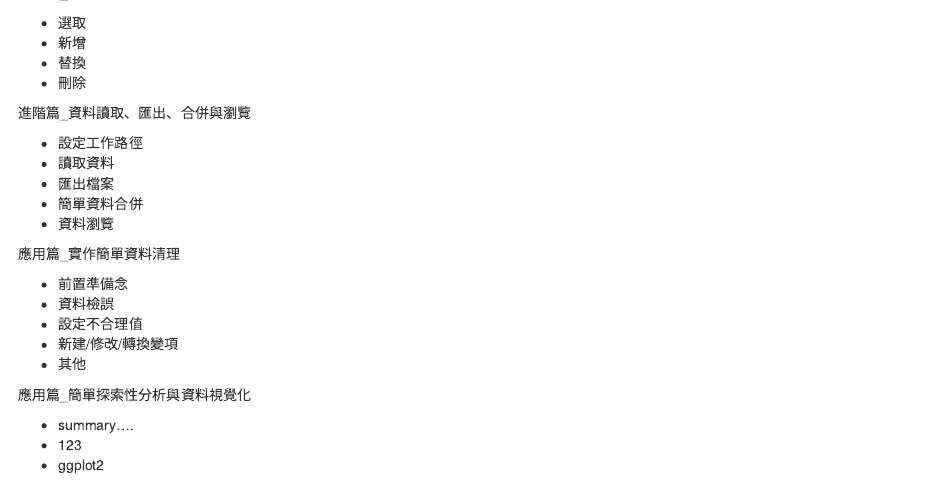
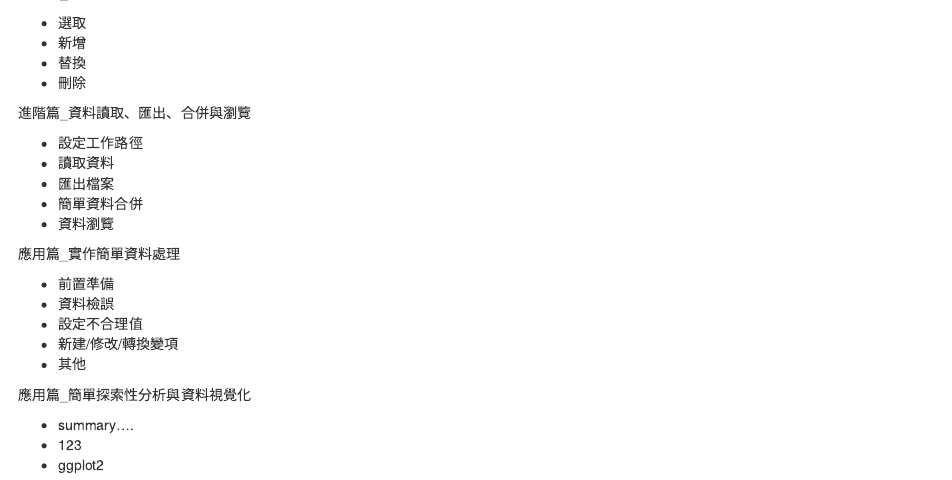
Before and after one commit to qbiexyz/R-for-NGO, an R Markdown document (index.Rmd): the page in a window 1100 px wide, from 3420 px down. Rendered offline with R 4.5, knitr and Pandoc, with nearby package versions.

Commit message:
230608_2

```diff
--- a/index.Rmd
+++ b/index.Rmd
@@ -141,9 +141,9 @@ R的好處在於**免費**、靈活，且有許多額外的套件輔助分析，
 -   簡單資料合併
 -   資料瀏覽
 
-應用篇_實作簡單資料清理
+應用篇_實作簡單資料處理
 
--   前置準備念
+-   前置準備
 -   資料檢誤
 -   設定不合理值
 -   新建/修改/轉換變項
```
Also changed, not shown: 05-應用篇_實作簡單資料處理.Rmd (renamed from 05-應用篇_實作簡單資料清理.Rmd, +1 -1 lines).
